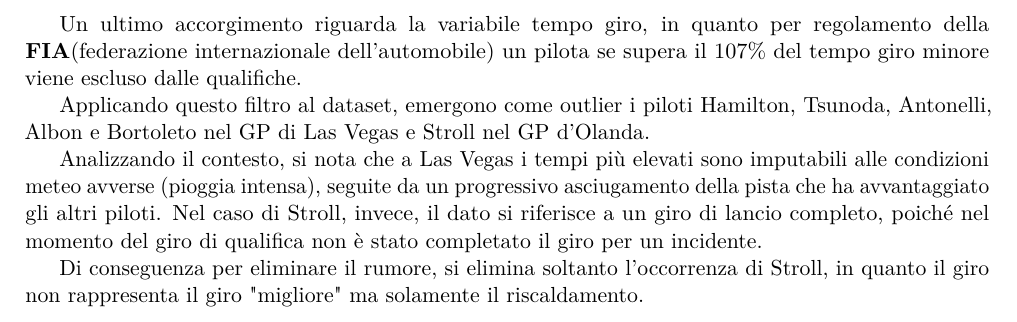
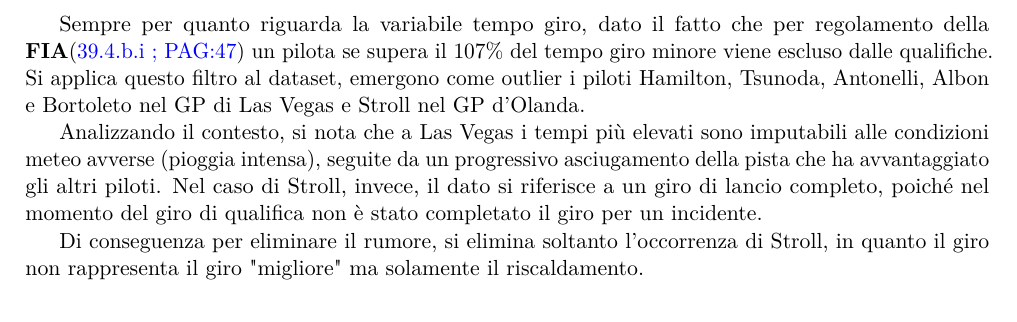
Before and after one commit to WBOnCedR/Stili_di_guida_f1, a LaTeX document (report.tex): part of page 4 of 10 before the commit and part of page 3 of 9 after it, cut so that both start at the same text. Compiled offline with pdfLaTeX.

Commit message:
report update v2

```diff
--- a/report.tex
+++ b/report.tex
@@ -153,5 +153,12 @@
 
 	\clearpage
+
+	Sempre per quanto riguarda la variabile tempo giro, dato il fatto che per regolamento della \textbf{FIA}(\href{https://www.fia.com/sites/default/files/fia_2025_formula_1_sporting_regulations_-_issue_1_-_2024-07-31.pdf}{39.4.b.i ; PAG:47}) un pilota se supera il $107\%$ del tempo giro minore viene escluso dalle qualifiche.	Si applica questo filtro al dataset, emergono come outlier i piloti Hamilton, Tsunoda, Antonelli, Albon e Bortoleto nel GP di Las Vegas e Stroll nel GP d'Olanda.
+
+	Analizzando il contesto, si nota che a Las Vegas i tempi più elevati sono imputabili alle condizioni meteo avverse (pioggia intensa), seguite da un progressivo asciugamento della pista che ha avvantaggiato gli altri piloti. Nel caso di Stroll, invece, il dato si riferisce a un giro di lancio completo, poiché nel momento del giro di qualifica non è stato completato il giro per un incidente.
+
+	Di conseguenza per eliminare il rumore, si elimina soltanto l'occorrenza di Stroll, in quanto il giro non rappresenta il giro "migliore" ma solamente il riscaldamento.\\
+
 
 	\subsubsection{Trasformazione e creazione di nuove variabili}
 	Per l'analisi la variabile di accelerazione laterale, viene trasformata tramite valore assoluto, così da ottenere una misura dell'intensità complessiva (magnitudo)\footnote{Estratto codice R consultabile nell'appendice \ref{trattamento variabili}.\label{appendice_3}}
@@ -187,17 +194,6 @@
 	Ogni statistica descrittiva viene impiegata per creare il coefficiente di variazione, con struttura del tipo:
 	\[\dfrac{sd(x)}{mean(x)}\]
 	Al fine di eliminare l'effetto di scala.
-
-	\clearpage
-
-
-	Un ultimo accorgimento riguarda la variabile tempo giro, in quanto per regolamento della \textbf{FIA}(federazione internazionale dell'automobile) un pilota se supera il $107\%$ del tempo giro minore viene escluso dalle qualifiche.
-
-	Applicando questo filtro al dataset, emergono come outlier i piloti Hamilton, Tsunoda, Antonelli, Albon e Bortoleto nel GP di Las Vegas e Stroll nel GP d'Olanda.
-
-	Analizzando il contesto, si nota che a Las Vegas i tempi più elevati sono imputabili alle condizioni meteo avverse (pioggia intensa), seguite da un progressivo asciugamento della pista che ha avvantaggiato gli altri piloti. Nel caso di Stroll, invece, il dato si riferisce a un giro di lancio completo, poiché nel momento del giro di qualifica non è stato completato il giro per un incidente.
-
-	Di conseguenza per eliminare il rumore, si elimina soltanto l'occorrenza di Stroll, in quanto il giro non rappresenta il giro "migliore" ma solamente il riscaldamento.\\
 
 
 	Il nuovo dataset pertanto contiene 30 variabili, che forniscono informazione sullo stile di guida del pilota nella specifica gara.
```
Also changed, not shown: report.pdf, report.tex (2 more changed lines).
